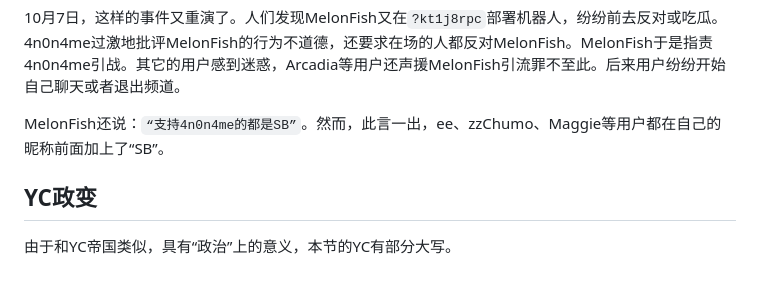
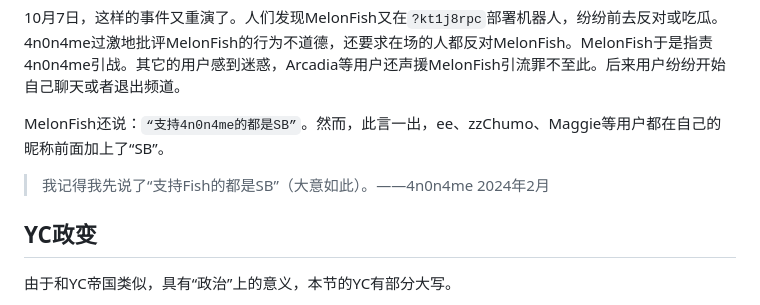
Before and after one commit to HCWiki/history, a Markdown page: 编年史/大动乱时代.md, the part around the change. Drawn GitHub-style; blank space fills up the shorter version.

Commit message:
update 243.md"

```diff
--- a/编年史/大动乱时代.md
+++ b/编年史/大动乱时代.md
@@ -735,6 +735,8 @@ Mr_Zhang
 
 MelonFish还说：`“支持4n0n4me的都是SB”`。然而，此言一出，ee、zzChumo、Maggie等用户都在自己的昵称前面加上了“SB”。
 
+> 我记得我先说了“支持Fish的都是SB”（大意如此）。——4n0n4me 2024年2月
+
 ## YC政变
 
 由于和YC帝国类似，具有“政治”上的意义，本节的YC有部分大写。
```
